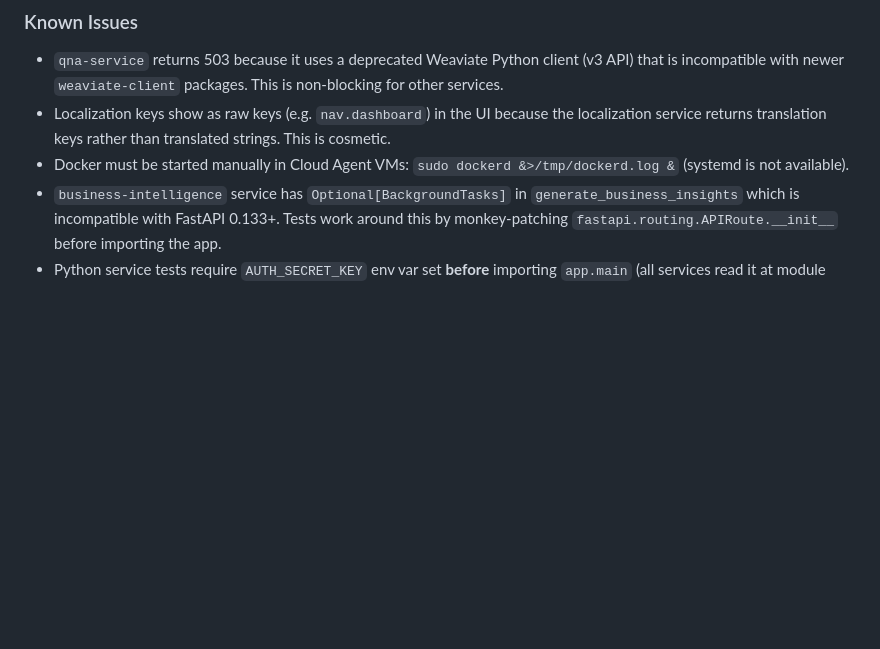
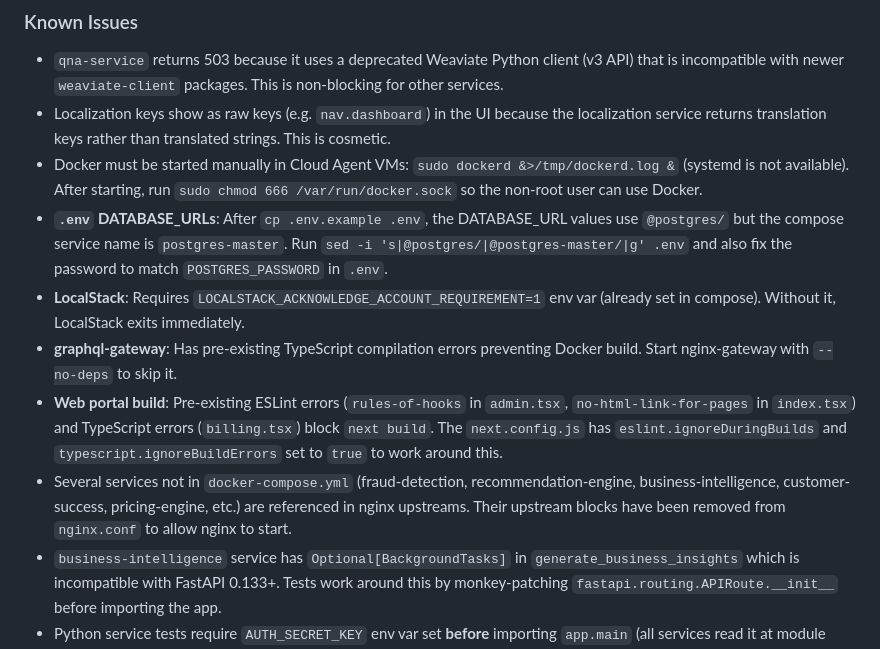
Before and after one commit to Skypromd/SelfMonitor, a Markdown page: AGENTS.md, the part around the change. Rendered like a GitHub page; blank space fills up the shorter version.

Commit message:
docs: update AGENTS.md with dev environment gotchas
Co-authored-by: Skypromd <Skypromd@users.noreply.github.com>

```diff
--- a/AGENTS.md
+++ b/AGENTS.md
@@ -75,7 +75,12 @@ The repo uses [cspell](https://cspell.org/) configured in `cspell.json`.
 
 - `qna-service` returns 503 because it uses a deprecated Weaviate Python client (v3 API) that is incompatible with newer `weaviate-client` packages. This is non-blocking for other services.
 - Localization keys show as raw keys (e.g. `nav.dashboard`) in the UI because the localization service returns translation keys rather than translated strings. This is cosmetic.
-- Docker must be started manually in Cloud Agent VMs: `sudo dockerd &>/tmp/dockerd.log &` (systemd is not available).
+- Docker must be started manually in Cloud Agent VMs: `sudo dockerd &>/tmp/dockerd.log &` (systemd is not available). After starting, run `sudo chmod 666 /var/run/docker.sock` so the non-root user can use Docker.
+- **`.env` DATABASE_URLs**: After `cp .env.example .env`, the DATABASE_URL values use `@postgres/` but the compose service name is `postgres-master`. Run `sed -i 's|@postgres/|@postgres-master/|g' .env` and also fix the password to match `POSTGRES_PASSWORD` in `.env`.
+- **LocalStack**: Requires `LOCALSTACK_ACKNOWLEDGE_ACCOUNT_REQUIREMENT=1` env var (already set in compose). Without it, LocalStack exits immediately.
+- **graphql-gateway**: Has pre-existing TypeScript compilation errors preventing Docker build. Start nginx-gateway with `--no-deps` to skip it.
+- **Web portal build**: Pre-existing ESLint errors (`rules-of-hooks` in `admin.tsx`, `no-html-link-for-pages` in `index.tsx`) and TypeScript errors (`billing.tsx`) block `next build`. The `next.config.js` has `eslint.ignoreDuringBuilds` and `typescript.ignoreBuildErrors` set to `true` to work around this.
+- Several services not in `docker-compose.yml` (fraud-detection, recommendation-engine, business-intelligence, customer-success, pricing-engine, etc.) are referenced in nginx upstreams. Their upstream blocks have been removed from `nginx.conf` to allow nginx to start.
 - `business-intelligence` service has `Optional[BackgroundTasks]` in `generate_business_insights` which is incompatible with FastAPI 0.133+. Tests work around this by monkey-patching `fastapi.routing.APIRoute.__init__` before importing the app.
 - Python service tests require `AUTH_SECRET_KEY` env var set **before** importing `app.main` (all services read it at module level via `os.environ["AUTH_SECRET_KEY"]`). Each test file sets it at the top.
 - `ai-agent-service` uses `langchain` as an optional dependency — all imports are wrapped in `try/except ImportError`. If langchain is not installed the agent falls back to direct OpenAI calls.
```
